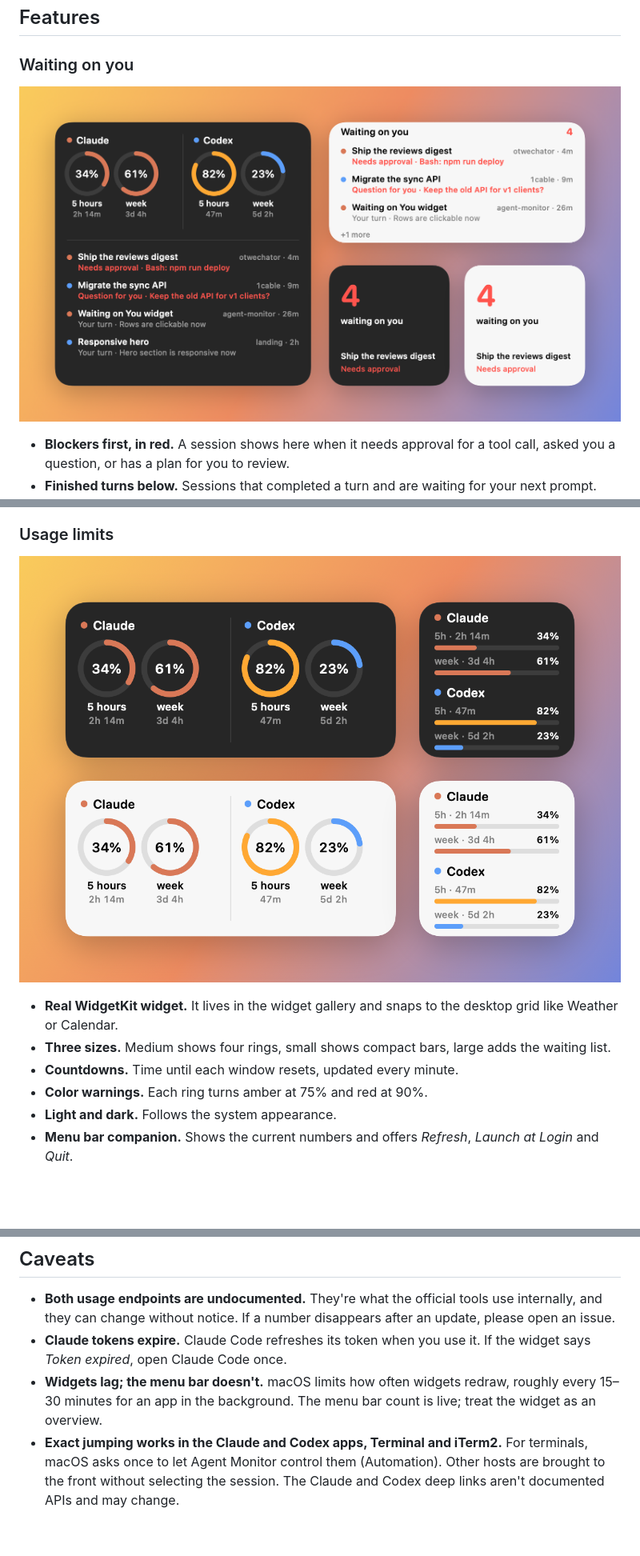
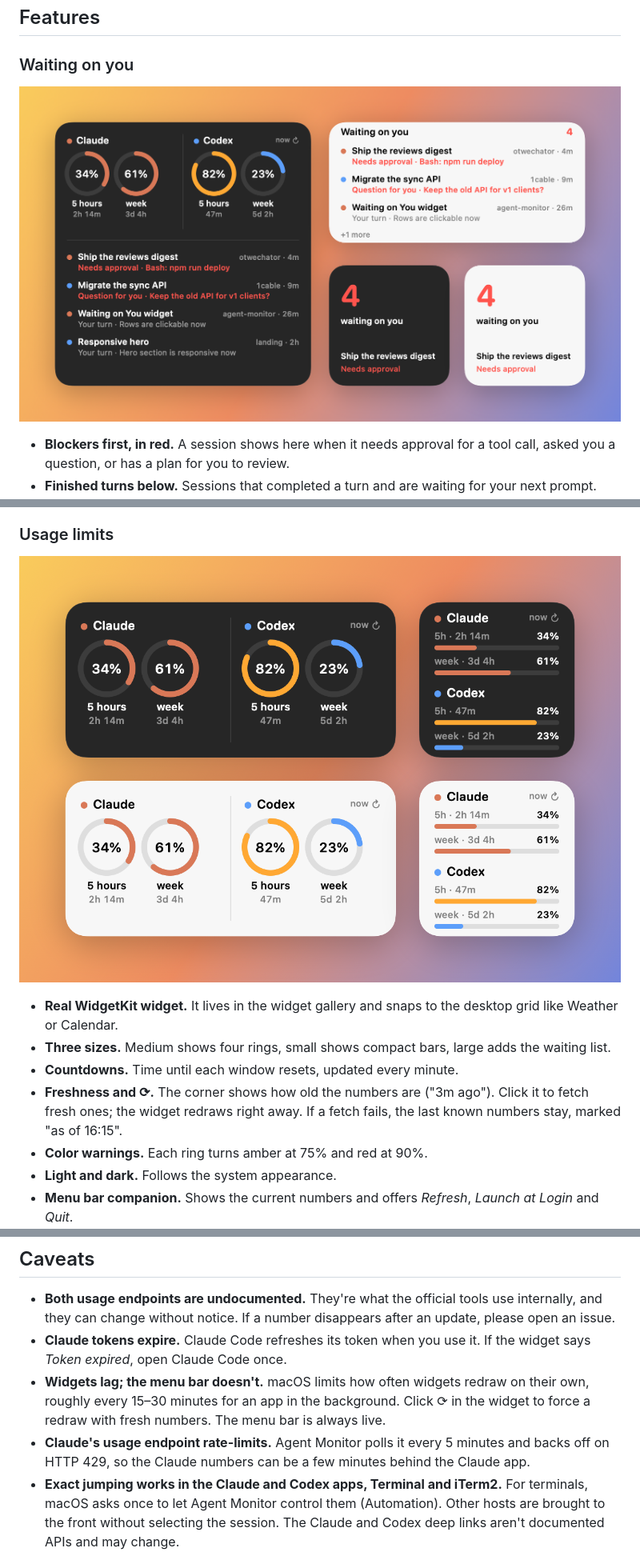
Before and after one commit to SmileXYZ/agent-monitor, a Markdown page: README.md, 3 parts joined by grey strips. Shown at 80% size. Drawn GitHub-style; pictures changed too: docs/hero.png, docs/waiting.png; blank space fills up the shorter version.

```diff
--- a/README.md
+++ b/README.md
@@ -56,6 +56,7 @@ And when you run several agents at once, they quietly stall: one wants approval
 - **Real WidgetKit widget.** It lives in the widget gallery and snaps to the desktop grid like Weather or Calendar.
 - **Three sizes.** Medium shows four rings, small shows compact bars, large adds the waiting list.
 - **Countdowns.** Time until each window resets, updated every minute.
+- **Freshness and ⟳.** The corner shows how old the numbers are ("3m ago"). Click it to fetch fresh ones; the widget redraws right away. If a fetch fails, the last known numbers stay, marked "as of 16:15".
 - **Color warnings.** Each ring turns amber at 75% and red at 90%.
 - **Light and dark.** Follows the system appearance.
 - **Menu bar companion.** Shows the current numbers and offers *Refresh*, *Launch at Login* and *Quit*.
@@ -165,7 +166,8 @@ Both agents support lifecycle hooks with nearly the same events. The installed h
 
 - **Both usage endpoints are undocumented.** They're what the official tools use internally, and they can change without notice. If a number disappears after an update, please open an issue.
 - **Claude tokens expire.** Claude Code refreshes its token when you use it. If the widget says *Token expired*, open Claude Code once.
-- **Widgets lag; the menu bar doesn't.** macOS limits how often widgets redraw, roughly every 15–30 minutes for an app in the background. The menu bar count is live; treat the widget as an overview.
+- **Widgets lag; the menu bar doesn't.** macOS limits how often widgets redraw on their own, roughly every 15–30 minutes for an app in the background. Click ⟳ in the widget to force a redraw with fresh numbers. The menu bar is always live.
+- **Claude's usage endpoint rate-limits.** Agent Monitor polls it every 5 minutes and backs off on HTTP 429, so the Claude numbers can be a few minutes behind the Claude app.
 - **Exact jumping works in the Claude and Codex apps, Terminal and iTerm2.** For terminals, macOS asks once to let Agent Monitor control them (Automation). Other hosts are brought to the front without selecting the session. The Claude and Codex deep links aren't documented APIs and may change.
 - **The Codex fallback can be stale.** When the API isn't reachable, the numbers come from your last Codex session. A window that has already reset is shown as 0%.
 
```
Also changed, not shown: docs/demo.gif, 5 other files.
